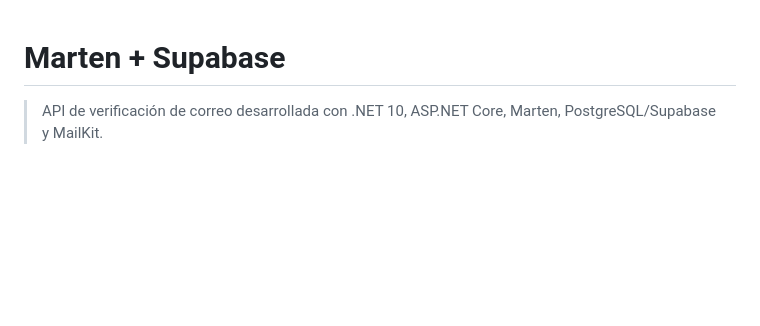
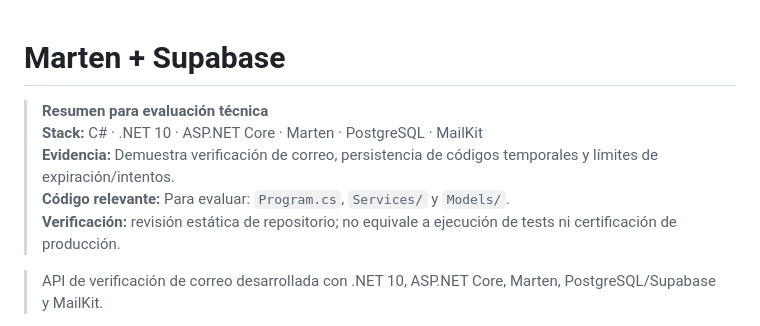
Before and after one commit to MiguelArbelaez0/MARTEN_SUPABASE, a Markdown page: README.md, the part around the change. Rendered like a GitHub page; blank space fills up the shorter version.

Commit message:
docs: add recruiter-oriented technical evidence and review scope

```diff
--- a/README.md
+++ b/README.md
@@ -1,4 +1,11 @@
 # Marten + Supabase
+
+> **Resumen para evaluación técnica**
+> **Stack:** C# · .NET 10 · ASP.NET Core · Marten · PostgreSQL · MailKit
+> **Evidencia:** Demuestra verificación de correo, persistencia de códigos temporales y límites de expiración/intentos.
+> **Código relevante:** Para evaluar: `Program.cs`, `Services/` y `Models/`.
+> **Verificación:** revisión estática de repositorio; no equivale a ejecución de tests ni certificación de producción.
+
 
 > API de verificación de correo desarrollada con .NET 10, ASP.NET Core, Marten, PostgreSQL/Supabase y MailKit.
 
```
